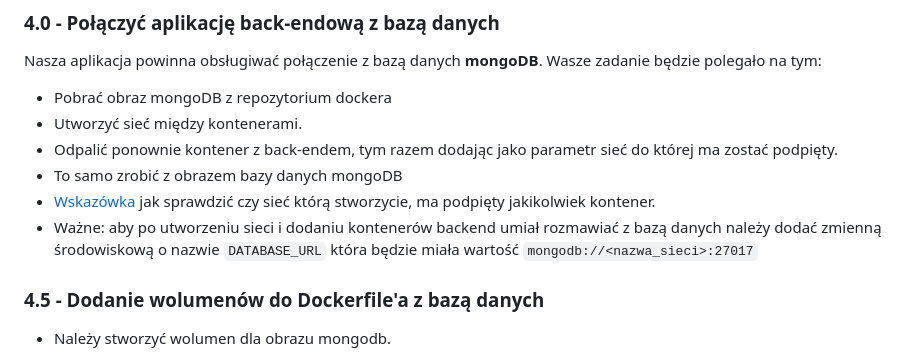
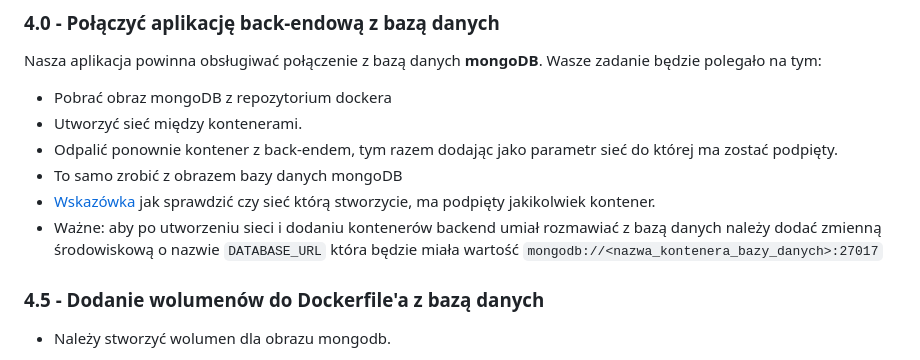
Before and after one commit to DocentSzachista/devops-labs, a Markdown page: instrukcje/lab-01.md, the part around the change. Drawn GitHub-style.

Commit message:
Szybka poprawka

```diff
--- a/instrukcje/lab-01.md
+++ b/instrukcje/lab-01.md
@@ -231,7 +231,7 @@ Nasza aplikacja powinna obsługiwać połączenie z bazą danych **mongoDB**. Wa
 - Odpalić ponownie kontener z back-endem, tym razem dodając jako parametr sieć do której ma zostać podpięty.
 - To samo zrobić z obrazem bazy danych mongoDB
 - [Wskazówka](#łączenie-się-między-kontenerami) jak sprawdzić czy sieć którą stworzycie, ma podpięty jakikolwiek kontener.
-- Ważne: aby po utworzeniu sieci i dodaniu kontenerów backend umiał rozmawiać z bazą danych należy dodać zmienną środowiskową o nazwie `DATABASE_URL` która będzie miała wartość `mongodb://<nazwa_sieci>:27017`
+- Ważne: aby po utworzeniu sieci i dodaniu kontenerów backend umiał rozmawiać z bazą danych należy dodać zmienną środowiskową o nazwie `DATABASE_URL` która będzie miała wartość `mongodb://<nazwa_kontenera_bazy_danych>:27017`
 <!-- - Odpalić obraz z udostępnieniem portu 27017 -->
 
 ### 4.5 - Dodanie wolumenów do Dockerfile'a z bazą danych
```
